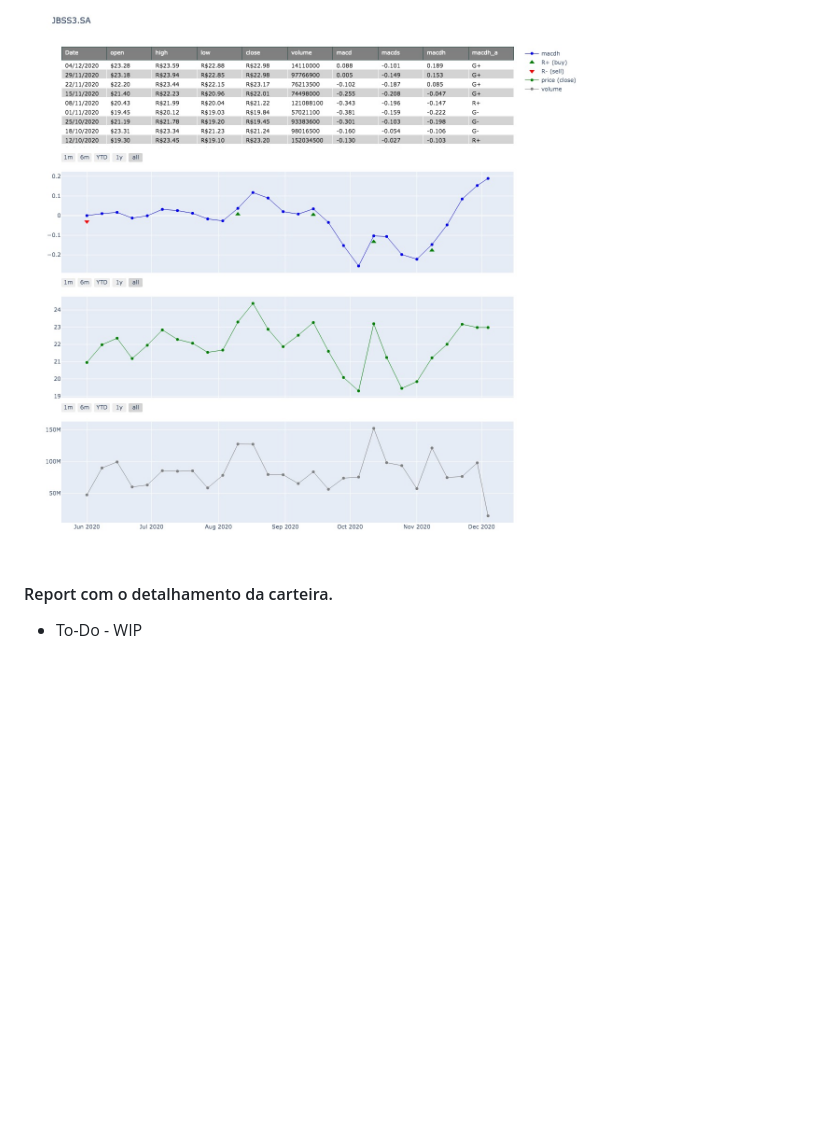
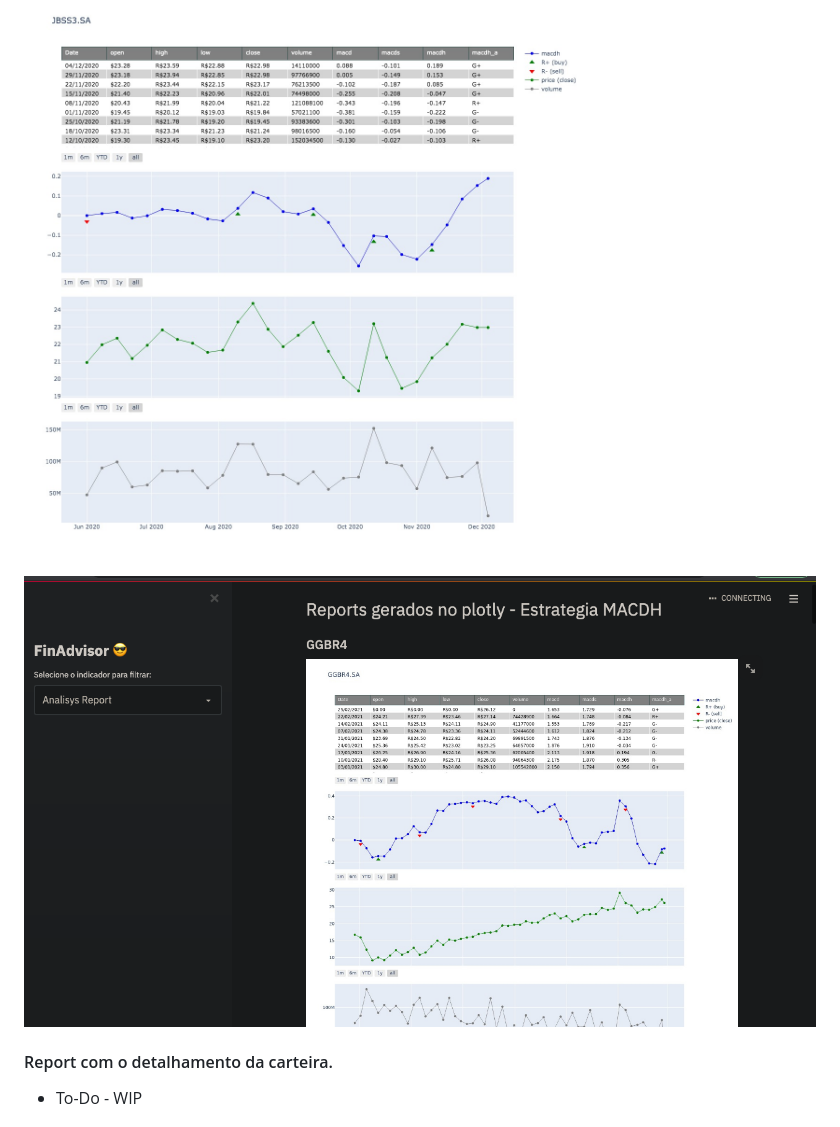
Before and after one commit to fmaced1/QAdvisor, a Markdown page: README.md, the part around the change. GitHub-like rendering; pictures changed too: images/online_dashboard.png (added); blank space fills up the shorter version.

Commit message:
Streamlit funcionando

```diff
--- a/README.md
+++ b/README.md
@@ -47,6 +47,8 @@ Até o momento o bot analisa todas as ações da B3 e envia pelo telegram os rep
 
 ![JBSS3](images/advisor_report.jpeg)
 
+![DASH](images/online_dashboard.png)
+
 #### Report com o detalhamento da carteira.
 
 - To-Do - WIP
```
